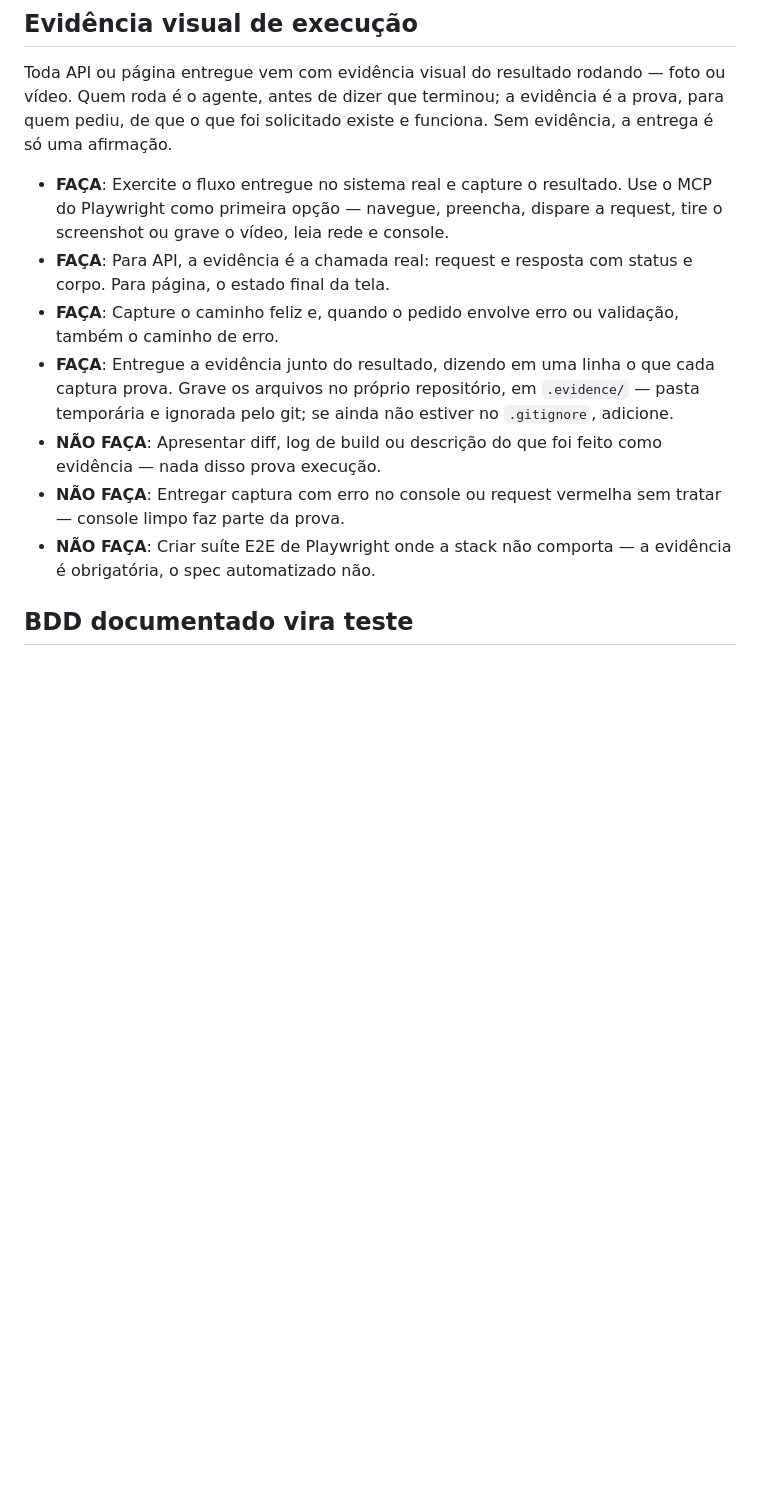
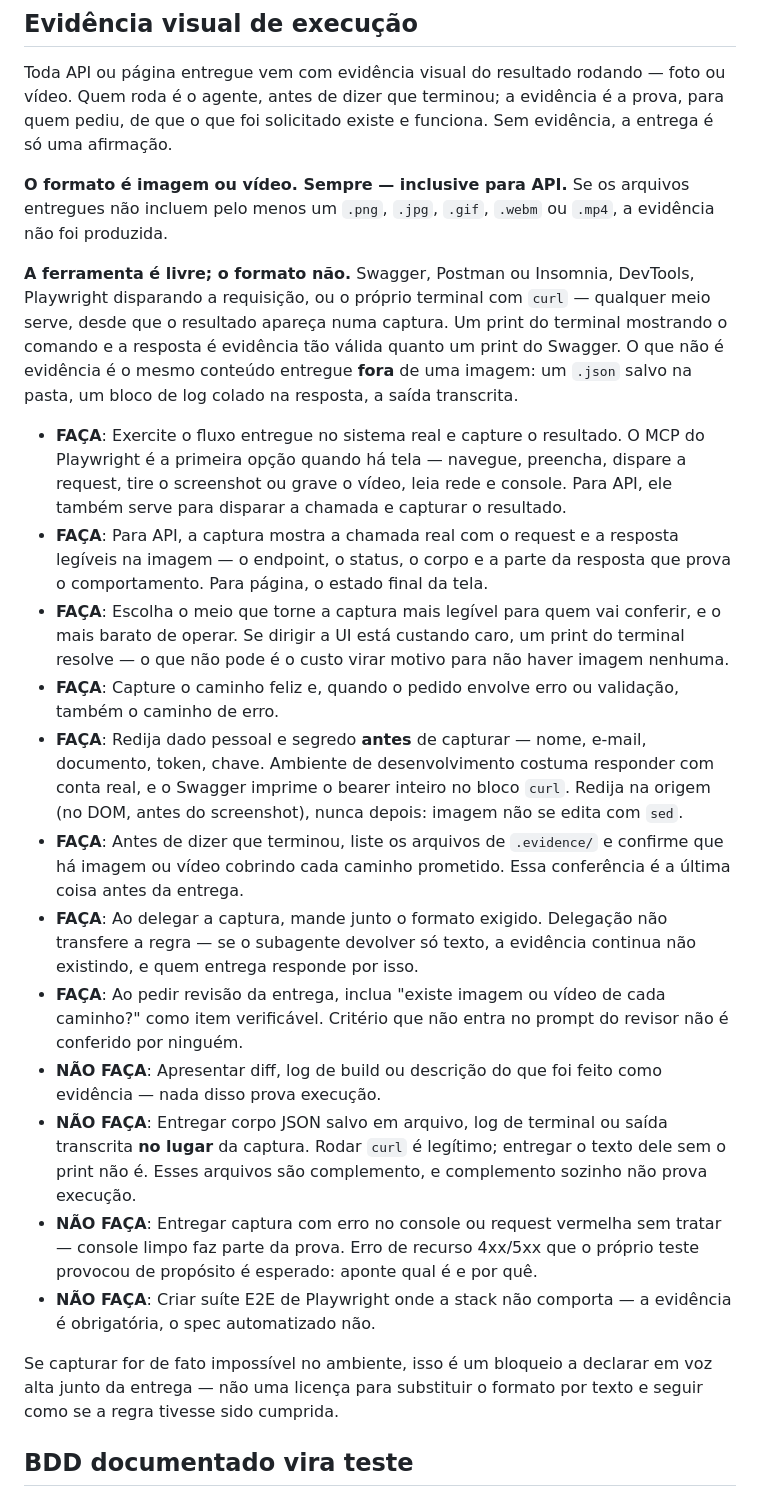
Before and after one commit to kenzo09/ai, a Markdown page: rules/testing.md, the part around the change. GitHub-like rendering; blank space fills up the shorter version.

Commit message:
feat: enhance visual evidence guidelines for testing, specifying formats and capturing methods

```diff
--- a/rules/testing.md
+++ b/rules/testing.md
@@ -18,13 +18,30 @@ Testabilidade é parte do design, não um afterthought — principalmente para f
 
 Toda API ou página entregue vem com evidência visual do resultado rodando — foto ou vídeo. Quem roda é o agente, antes de dizer que terminou; a evidência é a prova, para quem pediu, de que o que foi solicitado existe e funciona. Sem evidência, a entrega é só uma afirmação.
 
-- **FAÇA**: Exercite o fluxo entregue no sistema real e capture o resultado. Use o MCP do Playwright como primeira opção — navegue, preencha, dispare a request, tire o screenshot ou grave o vídeo, leia rede e console.
-- **FAÇA**: Para API, a evidência é a chamada real: request e resposta com status e corpo. Para página, o estado final da tela.
+**O formato é imagem ou vídeo. Sempre — inclusive para API.** Se os arquivos entregues não incluem pelo menos
+um `.png`, `.jpg`, `.gif`, `.webm` ou `.mp4`, a evidência não foi produzida.
+
+**A ferramenta é livre; o formato não.** Swagger, Postman ou Insomnia, DevTools, Playwright disparando a
+requisição, ou o próprio terminal com `curl` — qualquer meio serve, desde que o resultado apareça numa
+captura. Um print do terminal mostrando o comando e a resposta é evidência tão válida quanto um print do
+Swagger. O que não é evidência é o mesmo conteúdo entregue **fora** de uma imagem: um `.json` salvo na pasta,
+um bloco de log colado na resposta, a saída transcrita.
+
+- **FAÇA**: Exercite o fluxo entregue no sistema real e capture o resultado. O MCP do Playwright é a primeira opção quando há tela — navegue, preencha, dispare a request, tire o screenshot ou grave o vídeo, leia rede e console. Para API, ele também serve para disparar a chamada e capturar o resultado.
+- **FAÇA**: Para API, a captura mostra a chamada real com o request e a resposta legíveis na imagem — o endpoint, o status, o corpo e a parte da resposta que prova o comportamento. Para página, o estado final da tela.
+- **FAÇA**: Escolha o meio que torne a captura mais legível para quem vai conferir, e o mais barato de operar. Se dirigir a UI está custando caro, um print do terminal resolve — o que não pode é o custo virar motivo para não haver imagem nenhuma.
 - **FAÇA**: Capture o caminho feliz e, quando o pedido envolve erro ou validação, também o caminho de erro.
-- **FAÇA**: Entregue a evidência junto do resultado, dizendo em uma linha o que cada captura prova. Grave os arquivos no próprio repositório, em `.evidence/` — pasta temporária e ignorada pelo git; se ainda não estiver no `.gitignore`, adicione.
+- **FAÇA**: Redija dado pessoal e segredo **antes** de capturar — nome, e-mail, documento, token, chave. Ambiente de desenvolvimento costuma responder com conta real, e o Swagger imprime o bearer inteiro no bloco `curl`. Redija na origem (no DOM, antes do screenshot), nunca depois: imagem não se edita com `sed`.
+- **FAÇA**: Antes de dizer que terminou, liste os arquivos de `.evidence/` e confirme que há imagem ou vídeo cobrindo cada caminho prometido. Essa conferência é a última coisa antes da entrega.
+- **FAÇA**: Ao delegar a captura, mande junto o formato exigido. Delegação não transfere a regra — se o subagente devolver só texto, a evidência continua não existindo, e quem entrega responde por isso.
+- **FAÇA**: Ao pedir revisão da entrega, inclua "existe imagem ou vídeo de cada caminho?" como item verificável. Critério que não entra no prompt do revisor não é conferido por ninguém.
 - **NÃO FAÇA**: Apresentar diff, log de build ou descrição do que foi feito como evidência — nada disso prova execução.
-- **NÃO FAÇA**: Entregar captura com erro no console ou request vermelha sem tratar — console limpo faz parte da prova.
+- **NÃO FAÇA**: Entregar corpo JSON salvo em arquivo, log de terminal ou saída transcrita **no lugar** da captura. Rodar `curl` é legítimo; entregar o texto dele sem o print não é. Esses arquivos são complemento, e complemento sozinho não prova execução.
+- **NÃO FAÇA**: Entregar captura com erro no console ou request vermelha sem tratar — console limpo faz parte da prova. Erro de recurso 4xx/5xx que o próprio teste provocou de propósito é esperado: aponte qual é e por quê.
 - **NÃO FAÇA**: Criar suíte E2E de Playwright onde a stack não comporta — a evidência é obrigatória, o spec automatizado não.
+
+Se capturar for de fato impossível no ambiente, isso é um bloqueio a declarar em voz alta junto da entrega —
+não uma licença para substituir o formato por texto e seguir como se a regra tivesse sido cumprida.
 
 ## BDD documentado vira teste
 
```
